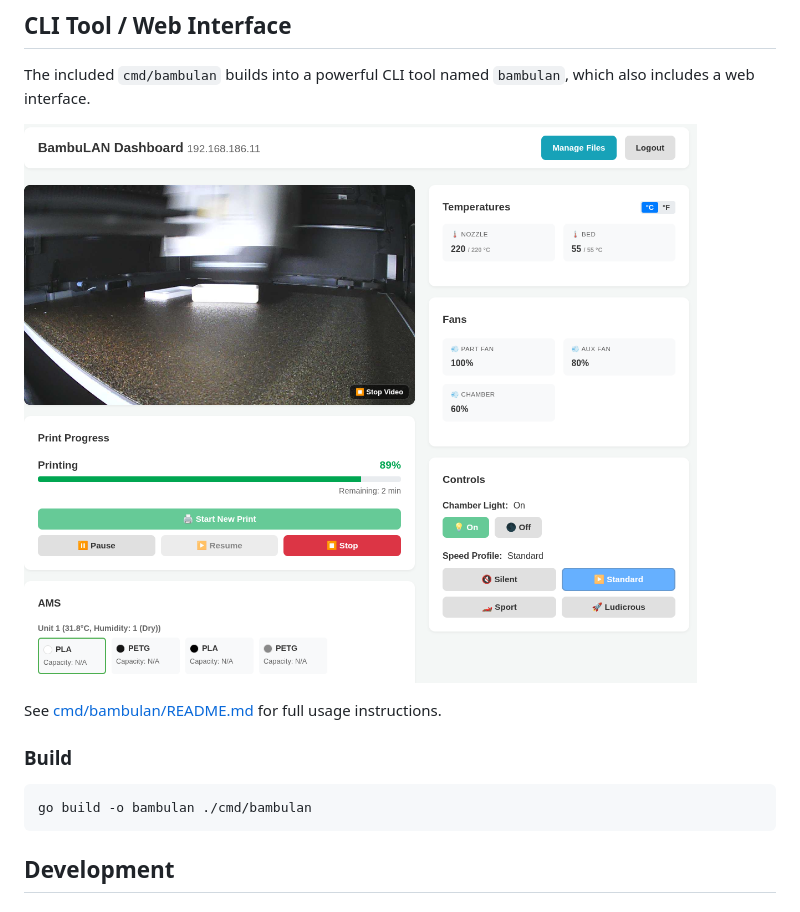
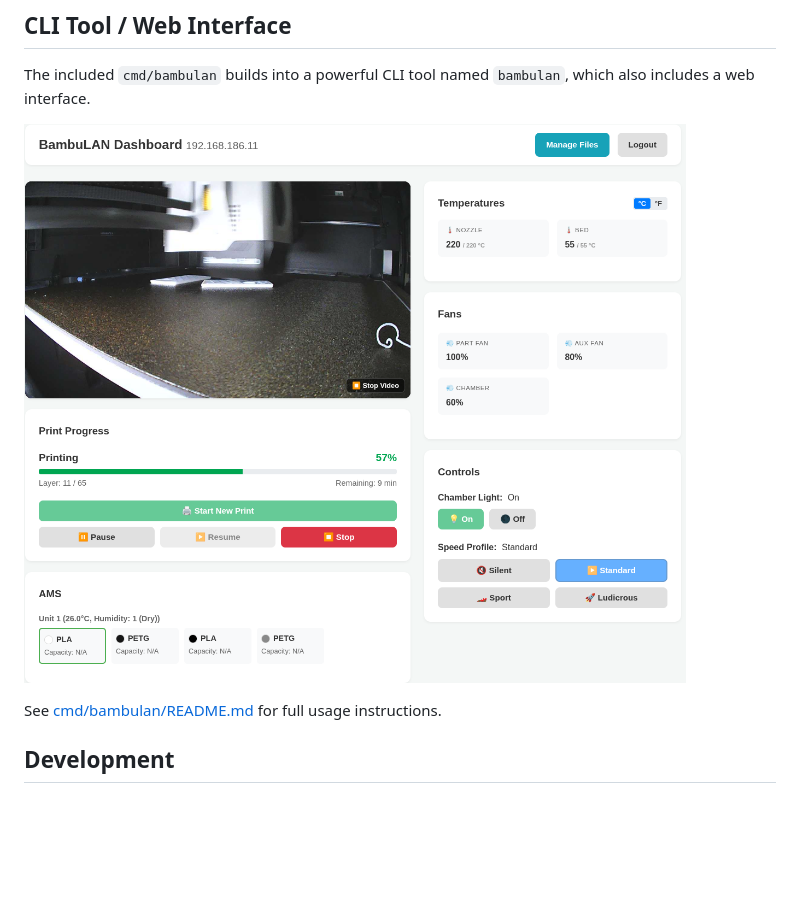
Before and after one commit to gonzalop/bambulan, a Markdown page: README.md, the part around the change. Rendered like a GitHub page; pictures changed too: assets/dashboard.png; blank space fills up the shorter version.

````diff
--- a/README.md
+++ b/README.md
@@ -110,11 +110,6 @@ The included `cmd/bambulan` builds into a powerful CLI tool named `bambulan`, wh
 
 See [cmd/bambulan/README.md](cmd/bambulan/README.md) for full usage instructions.
 
-### Build
-```bash
-go build -o bambulan ./cmd/bambulan
-```
-
 ## Development
 
 ### Prerequisites
````
Also changed, not shown: cmd/bambulan/README.md (+1 -1 lines), 4 other files.
